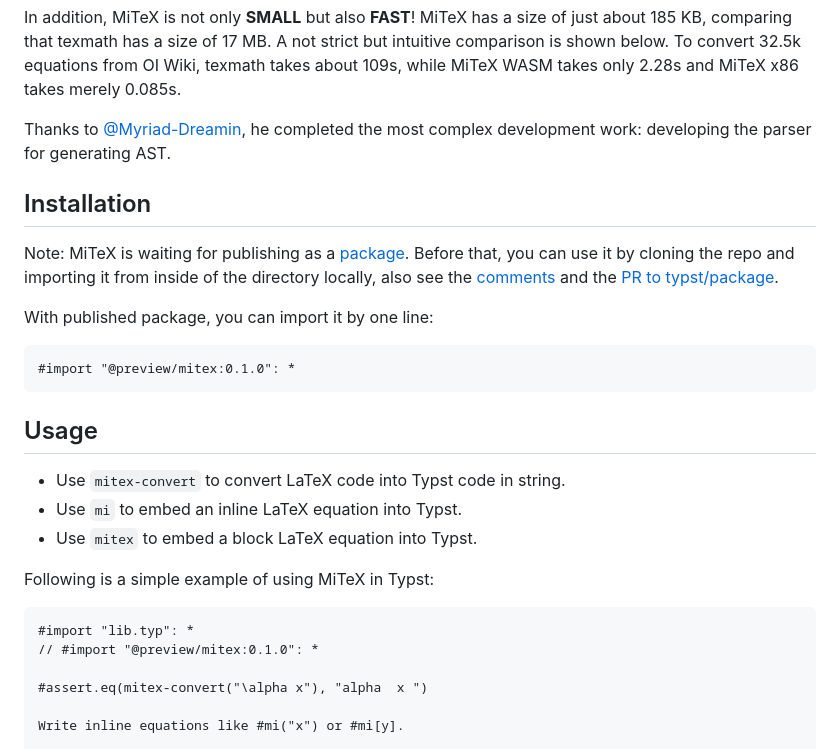
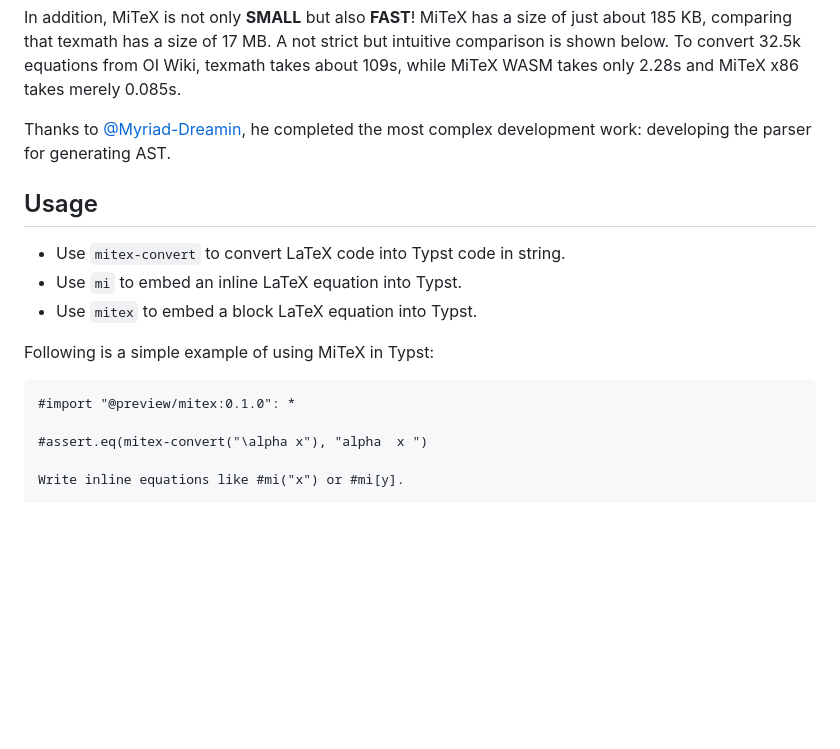
Before and after one commit to mitex-rs/mitex, a Markdown page: README.md, the part around the change. Drawn GitHub-style; blank space fills up the shorter version.

Commit message:
docs: update README for first release

````diff
--- a/README.md
+++ b/README.md
@@ -10,16 +10,6 @@ In addition, MiTeX is not only **SMALL** but also **FAST**! MiTeX has a size of
 
 Thanks to [@Myriad-Dreamin](https://github.com/Myriad-Dreamin), he completed the most complex development work: developing the parser for generating AST.
 
-## Installation
-
-Note: MiTeX is waiting for publishing as a [package](https://typst.app/docs/packages/). Before that, you can use it by cloning the repo and importing it from inside of the directory locally, also see the [comments](https://github.com/OrangeX4/mitex/issues/17) and the [PR to typst/package](https://github.com/typst/packages/pull/307).
-
-With published package, you can import it by one line:
-
-```typst
-#import "@preview/mitex:0.1.0": *
-```
-
 ## Usage
 
 - Use `mitex-convert` to convert LaTeX code into Typst code in string.
@@ -29,8 +19,7 @@ With published package, you can import it by one line:
 Following is a simple example of using MiTeX in Typst:
 
 ```typst
-#import "lib.typ": *
-// #import "@preview/mitex:0.1.0": *
+#import "@preview/mitex:0.1.0": *
 
 #assert.eq(mitex-convert("\alpha x"), "alpha  x ")
 
````
